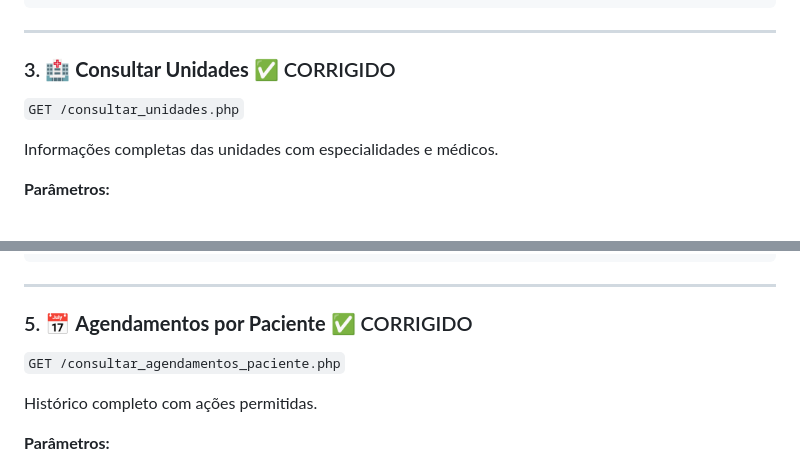
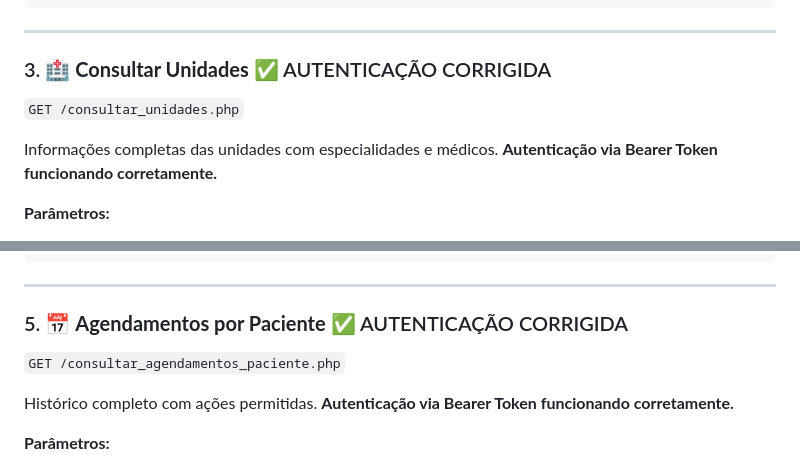
Before and after one commit to clinicaoitavarosado88-crypto/introdu-o-api, a Markdown page: README.md, 2 parts joined by grey strips. GitHub-like rendering.

```diff
--- a/README.md
+++ b/README.md
@@ -118,10 +124,10 @@ curl -X POST -H "Authorization: Bearer TOKEN" \
 
 ---
 
-### 3. 🏥 **Consultar Unidades** ✅ CORRIGIDO
+### 3. 🏥 **Consultar Unidades** ✅ AUTENTICAÇÃO CORRIGIDA
 `GET /consultar_unidades.php`
 
-Informações completas das unidades com especialidades e médicos.
+Informações completas das unidades com especialidades e médicos. **Autenticação via Bearer Token funcionando corretamente.**
 
 **Parâmetros:**
 - `unidade_id` (opcional): ID específico da unidade
@@ -191,10 +197,10 @@ curl -H "Authorization: Bearer TOKEN" \
 
 ---
 
-### 5. 📅 **Agendamentos por Paciente** ✅ CORRIGIDO
+### 5. 📅 **Agendamentos por Paciente** ✅ AUTENTICAÇÃO CORRIGIDA
 `GET /consultar_agendamentos_paciente.php`
 
-Histórico completo com ações permitidas.
+Histórico completo com ações permitidas. **Autenticação via Bearer Token funcionando corretamente.**
 
 **Parâmetros:**
 - `paciente_id` ou `cpf`: Obrigatório (um dos dois)
```
Also changed, not shown: other parts of README.md (+18 -4 lines).
